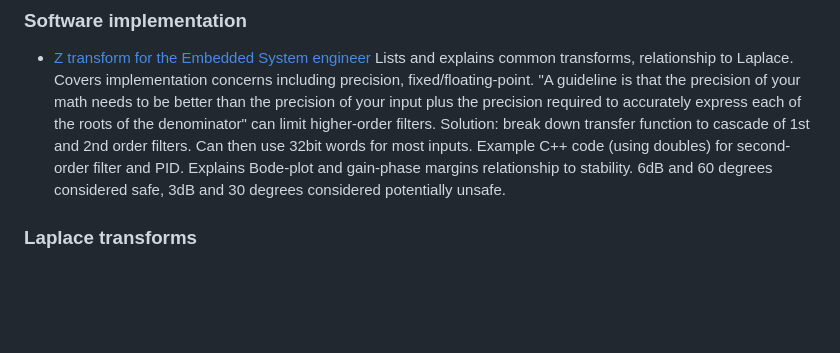
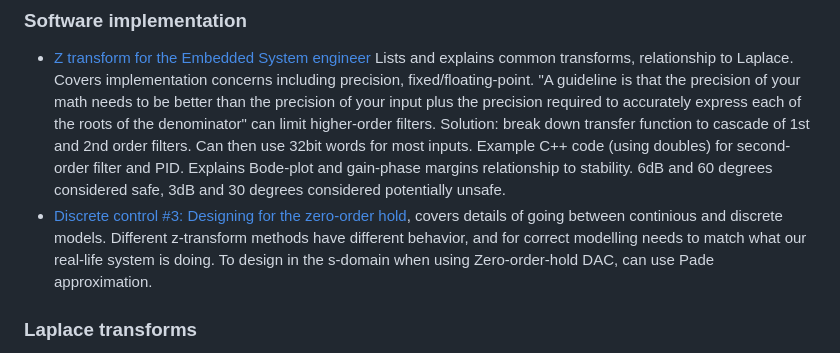
Before and after one commit to jonnor/datascience-master, a Markdown page: tel240/README.md, the part around the change. Rendered like a GitHub page; blank space fills up the shorter version.

```diff
--- a/tel240/README.md
+++ b/tel240/README.md
@@ -39,6 +39,10 @@ can limit higher-order filters. Solution: break down transfer function to cascad
 Can then use 32bit words for most inputs. Example C++ code (using doubles) for second-order filter and PID.
 Explains Bode-plot and gain-phase margins relationship to stability.
 6dB and 60 degrees considered safe, 3dB and 30 degrees considered potentially unsafe.
+* [Discrete control #3: Designing for the zero-order hold](https://www.youtube.com/watch?v=yetLPW9sQaI),
+covers details of going between continious and discrete models. Different z-transform methods have different behavior,
+and for correct modelling needs to match what our real-life system is doing.
+To design in the s-domain when using Zero-order-hold DAC, can use Pade approximation.
 
 ### Laplace transforms
 
```
Also changed, not shown: tel240/ass3-ex1-diagram-statespace.png (added), tel240/ass3-ex1-squarewave-initial0.png (added), tel240/ass3-ex1-squarewave-initial5-5.png (added), tel240/ass3-ex1-statespace-values.png (added), 4 other files.
